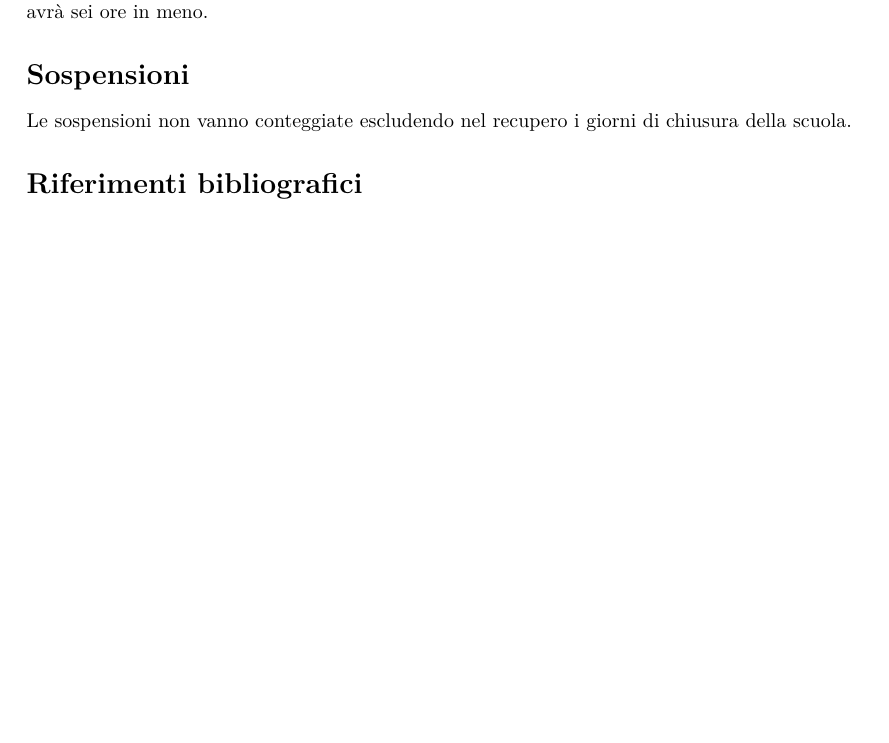
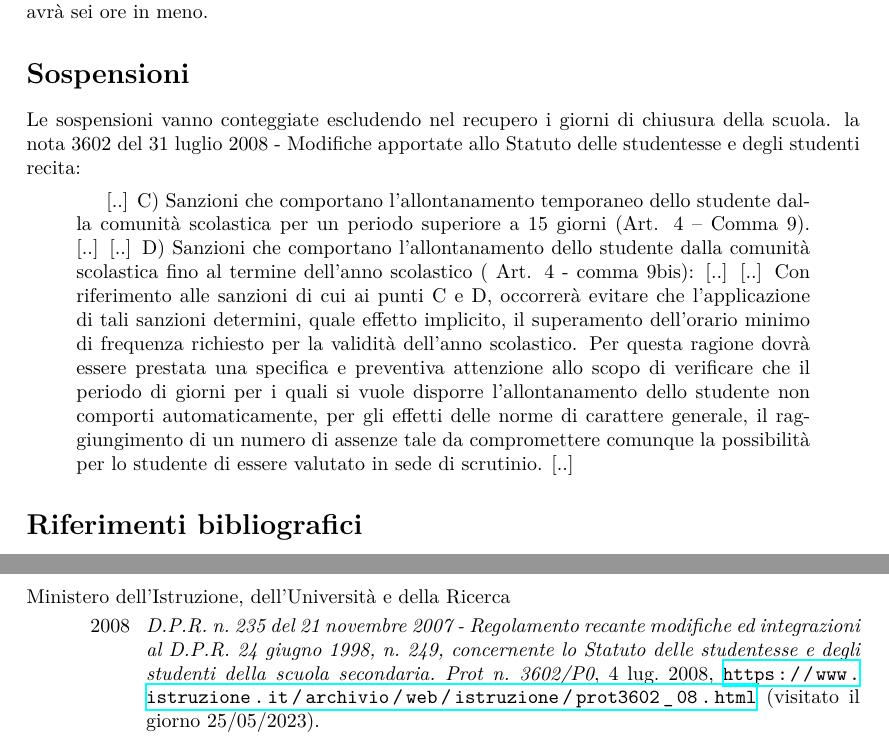
Before and after one commit to trim1962/assenze, a LaTeX document (assenze_appunti.tex, which reads assenze.bib): part of page 3 of 3 before the commit and two parts of pages 3 and 4 of 4 after it, the two joined at a grey line, cut so that both start at the same text, the shorter picture padded with empty space. Compiled offline with XeLaTeX.

Commit message:
assenze e sospensioni

```diff
--- a/assenze.bib
+++ b/assenze.bib
@@ -30 +34,6 @@
+  url      = {https://www.istruzione.it/archivio/web/istruzione/prot3602_08.html},
+  subtitle = {Prot n. 3602/P0},
+  urldate  = {2023-05-25},
+}
+
 @Comment{jabref-meta: databaseType:biblatex;}
--- a/assenze_appunti.tex
+++ b/assenze_appunti.tex
@@ -108,7 +108,18 @@ sono \[\dfrac{300}{1056}\times 100=28\%\]  oppure \[\dfrac{298}{1056}\times 100=
 
 Altro esempio un alunno è assente da mercoledì prima di Pasqua e torna quello successivo. L'alunno presenta un certificato di sette giorni per malattia ma potrà scontarne solo uno quindi avrà sei ore in meno.
 \section*{Sospensioni}
-Le sospensioni non vanno conteggiate escludendo nel recupero i giorni di chiusura della scuola.
+Le sospensioni  vanno conteggiate escludendo nel recupero i giorni di chiusura della scuola. la nota 3602 del 31 luglio 2008 - Modifiche apportate allo Statuto delle studentesse e degli studenti recita:
+\begin{quotation}
+	[..]
+	C) Sanzioni che comportano l’allontanamento temporaneo dello studente dalla comunità scolastica per un periodo  superiore a 15 giorni (Art. 4 – Comma 9).
+	[..]
+	[..]
+	D) Sanzioni che comportano l’allontanamento  dello studente dalla comunità scolastica fino al termine dell'anno scolastico ( Art. 4 - comma 9bis):
+	[..]
+	[..]
+	Con riferimento alle sanzioni di cui ai punti C e D, occorrerà evitare che l’applicazione di tali sanzioni determini, quale effetto implicito, il superamento dell'orario minimo di frequenza richiesto per la validità dell'anno scolastico. Per questa ragione dovrà essere prestata una specifica e preventiva attenzione allo scopo di verificare che il periodo di giorni per i quali si vuole disporre l’allontanamento dello studente non comporti automaticamente, per gli effetti delle norme di carattere generale, il raggiungimento di un numero di assenze tale da compromettere comunque la possibilità per lo studente di essere valutato in sede di scrutinio.
+	[..]
+\end{quotation}
 \nocite{*}
 \printbibliography
 \end{document}
```
Also changed, not shown: assenze_appunti.pdf, assenze.bib (4 more changed lines).
